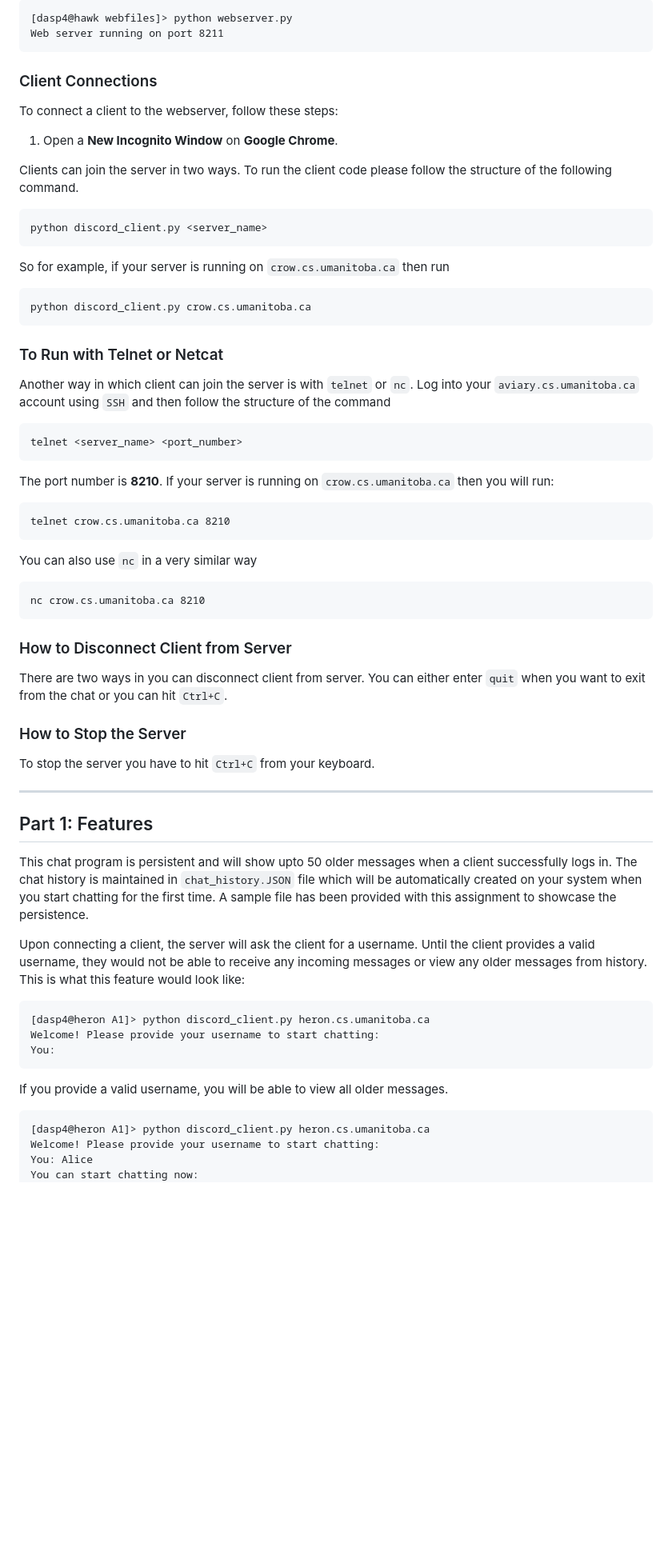
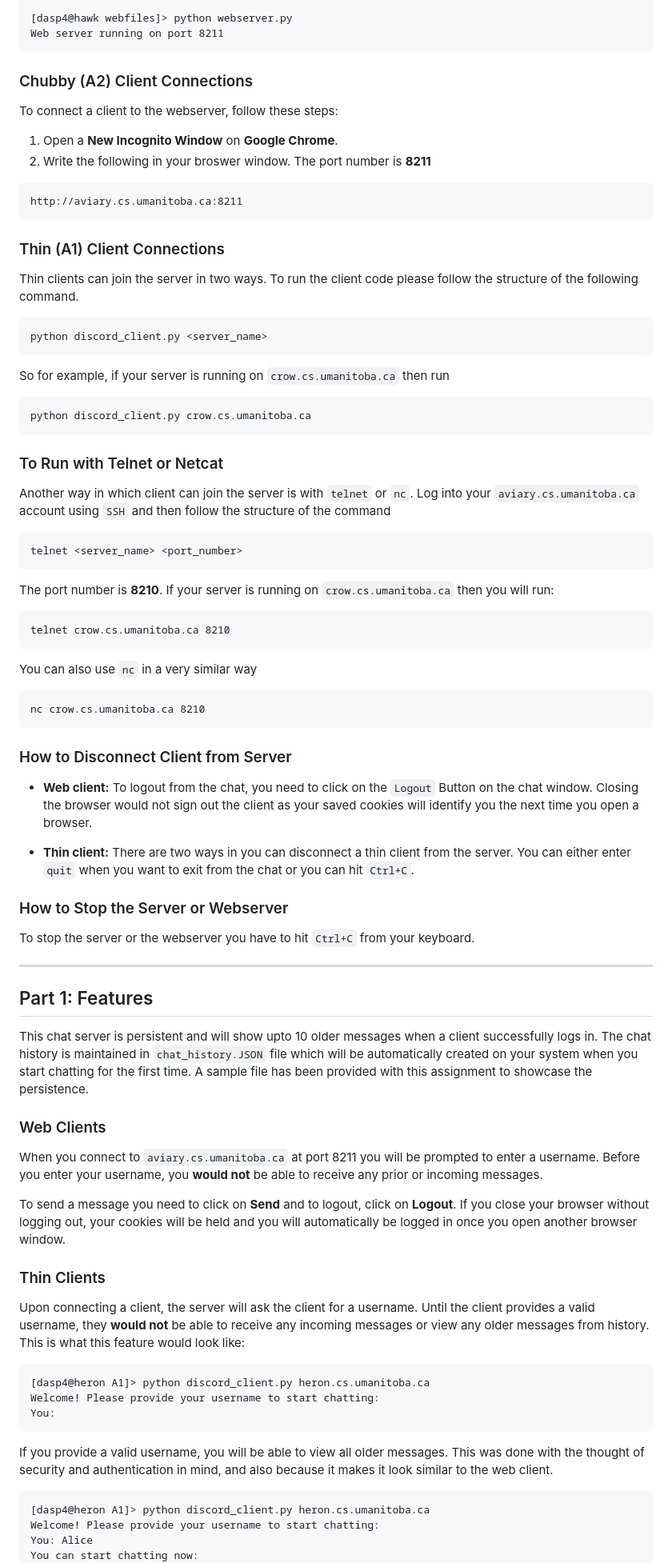
Before and after one commit to prithaxx/Chatt-r, a Markdown page: webfiles/README.md, the part around one of its changes. Shown at 80% size. Rendered like a GitHub page; blank space fills up the shorter version.

````diff
--- a/webfiles/README.md
+++ b/webfiles/README.md
@@ -32,51 +48,67 @@ After you successfully hosted the webserver, the screen will show you the port n
 Web server running on port 8211
 ```
 
-### Client Connections
+### Chubby (A2) Client Connections
 To connect a client to the webserver, follow these steps:
 
 1. Open a **New Incognito Window** on **Google Chrome**.
+2. Write the following in your broswer window. The port number is **8211**
+``` markdown
+http://aviary.cs.umanitoba.ca:8211
+```
 
-Clients can join the server in two ways. To run the client code please follow the structure of the following command.
+### Thin (A1) Client Connections
+
+Thin clients can join the server in two ways. To run the client code please follow the structure of the following command.
 ```
 python discord_client.py <server_name>
 ```
-So for example, if your server is running on ```crow.cs.umanitoba.ca``` then run
+So for example, if your server is running on `crow.cs.umanitoba.ca` then run
 ```
 python discord_client.py crow.cs.umanitoba.ca
 ```
 
 ### To Run with Telnet or Netcat
-Another way in which client can join the server is with ```telnet``` or ```nc```. Log into your ```aviary.cs.umanitoba.ca``` account using ```SSH``` and then follow the structure of the command
+Another way in which client can join the server is with `telnet` or `nc`. Log into your `aviary.cs.umanitoba.ca` account using `SSH` and then follow the structure of the command
 ```
 telnet <server_name> <port_number>
 ```
-The port number is **8210**. If your server is running on ```crow.cs.umanitoba.ca``` then you will run:
+The port number is **8210**. If your server is running on `crow.cs.umanitoba.ca` then you will run:
 ```
 telnet crow.cs.umanitoba.ca 8210
 ```
-You can also use ```nc``` in a very similar way
+You can also use `nc` in a very similar way
 ```
 nc crow.cs.umanitoba.ca 8210
 ```
 
 ### How to Disconnect Client from Server
-There are two ways in you can disconnect client from server. You can either enter ```quit``` when you want to exit from the chat or you can hit ```Ctrl+C```.
+- **Web client:** To logout from the chat, you need to click on the `Logout` Button on the chat window. Closing the browser would not sign out the client as your saved cookies will identify you the next time you open a browser.
 
-### How to Stop the Server
-To stop the server you have to hit ```Ctrl+C``` from your keyboard.
+- **Thin client:** There are two ways in you can disconnect a thin client from the server. You can either enter `quit` when you want to exit from the chat or you can hit `Ctrl+C`.
+
+### How to Stop the Server or Webserver
+To stop the server or the webserver you have to hit `Ctrl+C` from your keyboard.
 
 ---
 ## Part 1: Features
-This chat program is persistent and will show upto 50 older messages when a client successfully logs in. The chat history is maintained in ```chat_history.JSON``` file which will be automatically created on your system when you start chatting for the first time. A sample file has been provided with this assignment to showcase the persistence.
+This chat server is persistent and will show upto 10 older messages when a client successfully logs in. The chat history is maintained in `chat_history.JSON` file which will be automatically created on your system when you start chatting for the first time. A sample file has been provided with this assignment to showcase the persistence.
 
-Upon connecting a client, the server will ask the client for a username. Until the client provides a valid username, they would not be able to receive any incoming messages or view any older messages from history. This is what this feature would look like:
+### Web Clients
+When you connect to `aviary.cs.umanitoba.ca` at port 8211 you will be prompted to enter a username. Before you enter your username, you **would not** be able to receive any prior or incoming messages.
+
+To send a message you need to click on **Send** and to logout, click on **Logout**. If you close your browser without logging out, your cookies will be held and you will automatically be logged in once you open another browser window.
+
+
+### Thin Clients
+Upon connecting a client, the server will ask the client for a username. Until the client provides a valid username, they **would not** be able to receive any incoming messages or view any older messages from history. This is what this feature would look like:
 ```markdown
 [dasp4@heron A1]> python discord_client.py heron.cs.umanitoba.ca
 Welcome! Please provide your username to start chatting:
 You:
 ```
-If you provide a valid username, you will be able to view all older messages.
+If you provide a valid username, you will be able to view all older messages. This was done with the thought of security and authentication in  mind, and also because it makes it look similar to the web client.
+
 ```markdown
 [dasp4@heron A1]> python discord_client.py heron.cs.umanitoba.ca
 Welcome! Please provide your username to start chatting:
````
Also changed, not shown: other parts of webfiles/README.md (+69 -68 lines).
